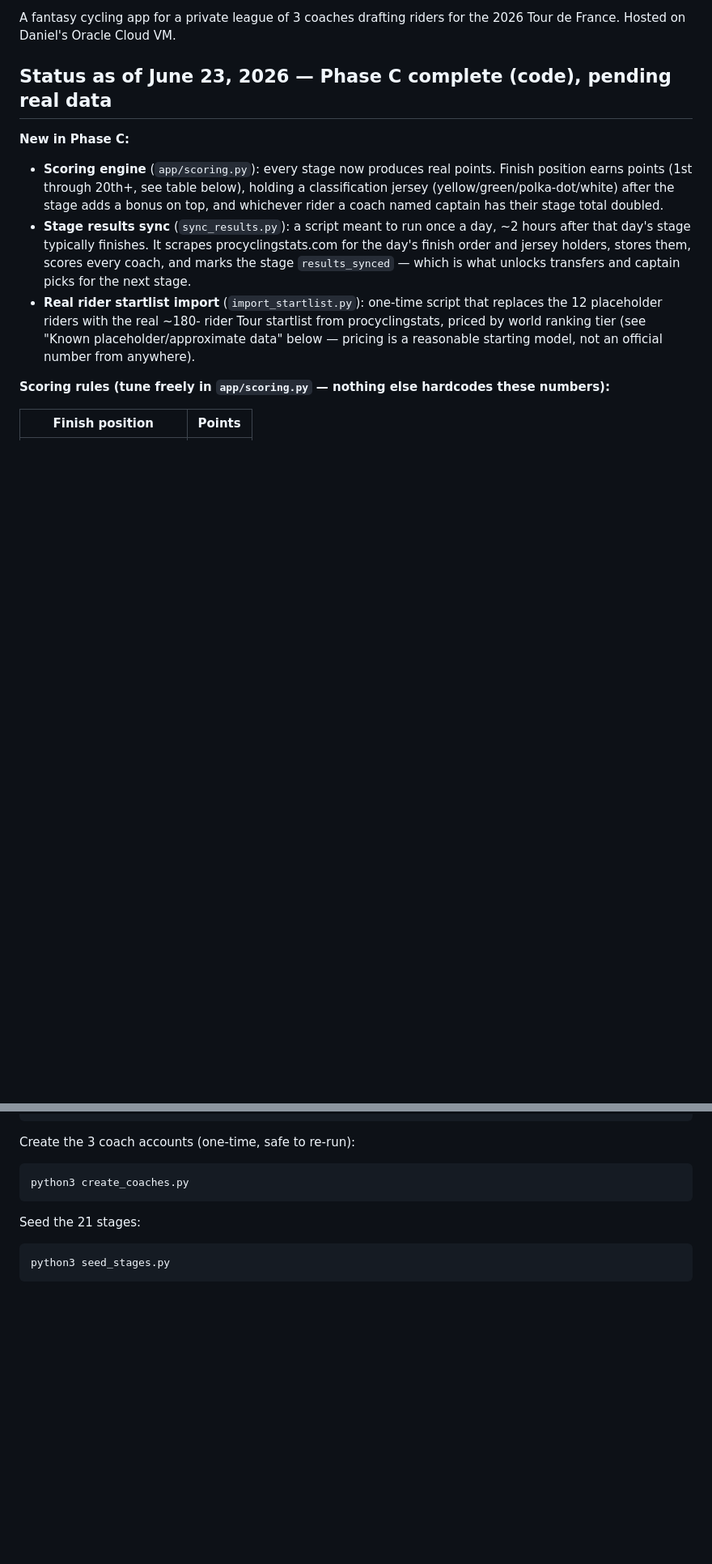
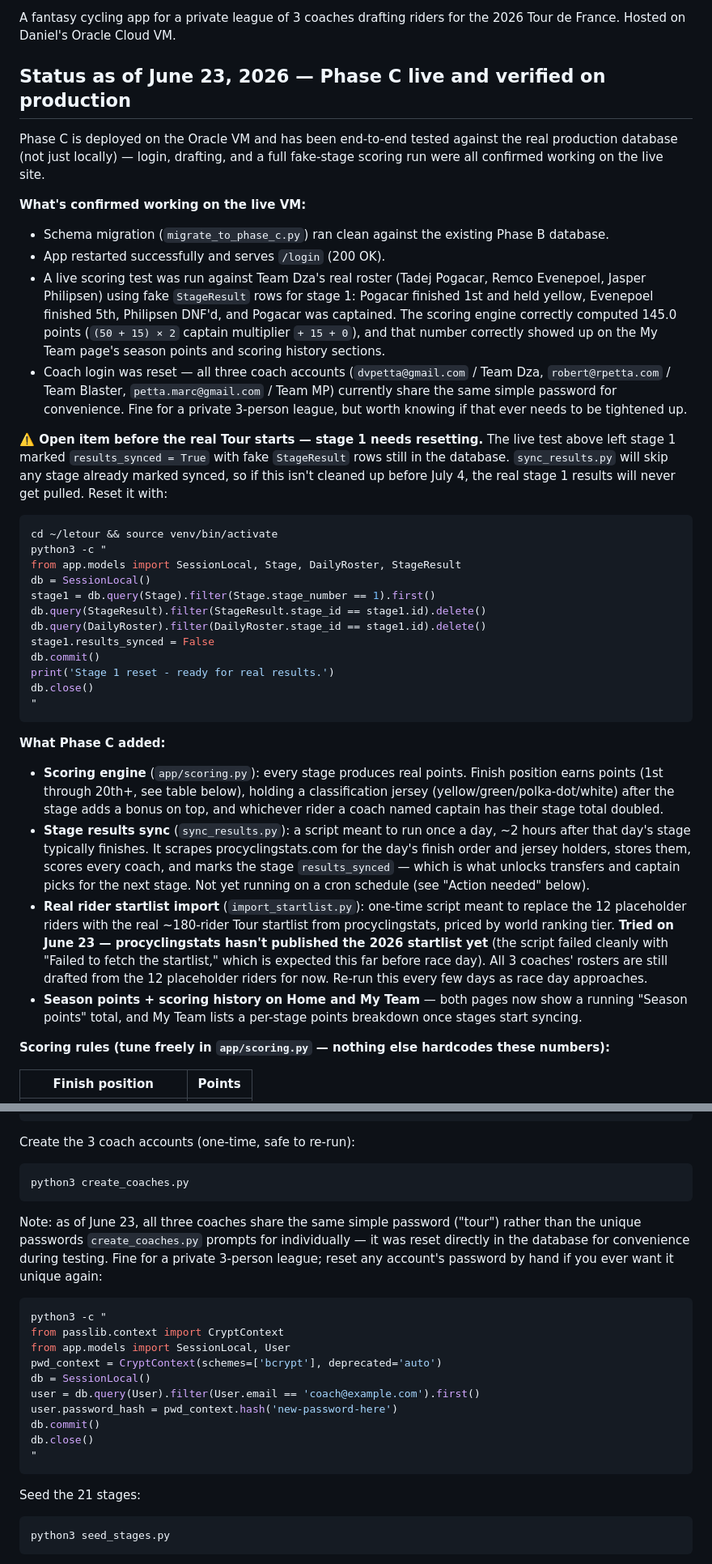
Before and after one commit to thedza49/letour, a Markdown page: README.md, 2 parts joined by grey strips. Shown at 81% size. Drawn GitHub-style; blank space fills up the shorter version.

````diff
--- a/README.md
+++ b/README.md
@@ -3,10 +3,54 @@
 A fantasy cycling app for a private league of 3 coaches drafting riders for the
 2026 Tour de France. Hosted on Daniel's Oracle Cloud VM.
 
-## Status as of June 23, 2026 — Phase C complete (code), pending real data
+## Status as of June 23, 2026 — Phase C live and verified on production
 
-**New in Phase C:**
-- **Scoring engine** (`app/scoring.py`): every stage now produces real
+Phase C is deployed on the Oracle VM and has been end-to-end tested
+against the real production database (not just locally) — login,
+drafting, and a full fake-stage scoring run were all confirmed working
+on the live site.
+
+**What's confirmed working on the live VM:**
+- Schema migration (`migrate_to_phase_c.py`) ran clean against the
+  existing Phase B database.
+- App restarted successfully and serves `/login` (200 OK).
+- A live scoring test was run against Team Dza's real roster (Tadej
+  Pogacar, Remco Evenepoel, Jasper Philipsen) using fake `StageResult`
+  rows for stage 1: Pogacar finished 1st and held yellow, Evenepoel
+  finished 5th, Philipsen DNF'd, and Pogacar was captained. The
+  scoring engine correctly computed 145.0 points
+  (`(50 + 15) × 2` captain multiplier `+ 15 + 0`), and that number
+  correctly showed up on the My Team page's season points and scoring
+  history sections.
+- Coach login was reset — all three coach accounts
+  (`dvpetta@gmail.com` / Team Dza, `robert@rpetta.com` / Team Blaster,
+  `petta.marc@gmail.com` / Team MP) currently share the same simple
+  password for convenience. Fine for a private 3-person league, but
+  worth knowing if that ever needs to be tightened up.
+
+**⚠️ Open item before the real Tour starts — stage 1 needs resetting.**
+The live test above left stage 1 marked `results_synced = True` with
+fake `StageResult` rows still in the database. `sync_results.py` will
+skip any stage already marked synced, so if this isn't cleaned up
+before July 4, the real stage 1 results will never get pulled. Reset
+it with:
+```bash
+cd ~/letour && source venv/bin/activate
+python3 -c "
+from app.models import SessionLocal, Stage, DailyRoster, StageResult
+db = SessionLocal()
+stage1 = db.query(Stage).filter(Stage.stage_number == 1).first()
+db.query(StageResult).filter(StageResult.stage_id == stage1.id).delete()
+db.query(DailyRoster).filter(DailyRoster.stage_id == stage1.id).delete()
+stage1.results_synced = False
+db.commit()
+print('Stage 1 reset - ready for real results.')
+db.close()
+"
+```
+
+**What Phase C added:**
+- **Scoring engine** (`app/scoring.py`): every stage produces real
   points. Finish position earns points (1st through 20th+, see table
   below), holding a classification jersey (yellow/green/polka-dot/white)
   after the stage adds a bonus on top, and whichever rider a coach
@@ -16,12 +60,19 @@ A fantasy cycling app for a private league of 3 coaches drafting riders for the
   scrapes procyclingstats.com for the day's finish order and jersey
   holders, stores them, scores every coach, and marks the stage
   `results_synced` — which is what unlocks transfers and captain picks
-  for the next stage.
+  for the next stage. Not yet running on a cron schedule (see "Action
+  needed" below).
 - **Real rider startlist import** (`import_startlist.py`): one-time
-  script that replaces the 12 placeholder riders with the real ~180-
-  rider Tour startlist from procyclingstats, priced by world ranking
-  tier (see "Known placeholder/approximate data" below — pricing is a
-  reasonable starting model, not an official number from anywhere).
+  script meant to replace the 12 placeholder riders with the real
+  ~180-rider Tour startlist from procyclingstats, priced by world
+  ranking tier. **Tried on June 23 — procyclingstats hasn't published
+  the 2026 startlist yet** (the script failed cleanly with "Failed to
+  fetch the startlist," which is expected this far before race day).
+  All 3 coaches' rosters are still drafted from the 12 placeholder
+  riders for now. Re-run this every few days as race day approaches.
+- **Season points + scoring history on Home and My Team** — both pages
+  now show a running "Season points" total, and My Team lists a
+  per-stage points breakdown once stages start syncing.
 
 **Scoring rules (tune freely in `app/scoring.py` — nothing else
 hardcodes these numbers):**
@@ -114,6 +158,23 @@ ADMIN_EMAIL=your-email@example.com
 Create the 3 coach accounts (one-time, safe to re-run):
 ```bash
 python3 create_coaches.py
+```
+Note: as of June 23, all three coaches share the same simple password
+("tour") rather than the unique passwords `create_coaches.py` prompts
+for individually — it was reset directly in the database for
+convenience during testing. Fine for a private 3-person league; reset
+any account's password by hand if you ever want it unique again:
+```bash
+python3 -c "
+from passlib.context import CryptContext
+from app.models import SessionLocal, User
+pwd_context = CryptContext(schemes=['bcrypt'], deprecated='auto')
+db = SessionLocal()
+user = db.query(User).filter(User.email == 'coach@example.com').first()
+user.password_hash = pwd_context.hash('new-password-here')
+db.commit()
+db.close()
+"
 ```
 
 Seed the 21 stages:
````
Also changed, not shown: other parts of README.md (+13 -20 lines).
